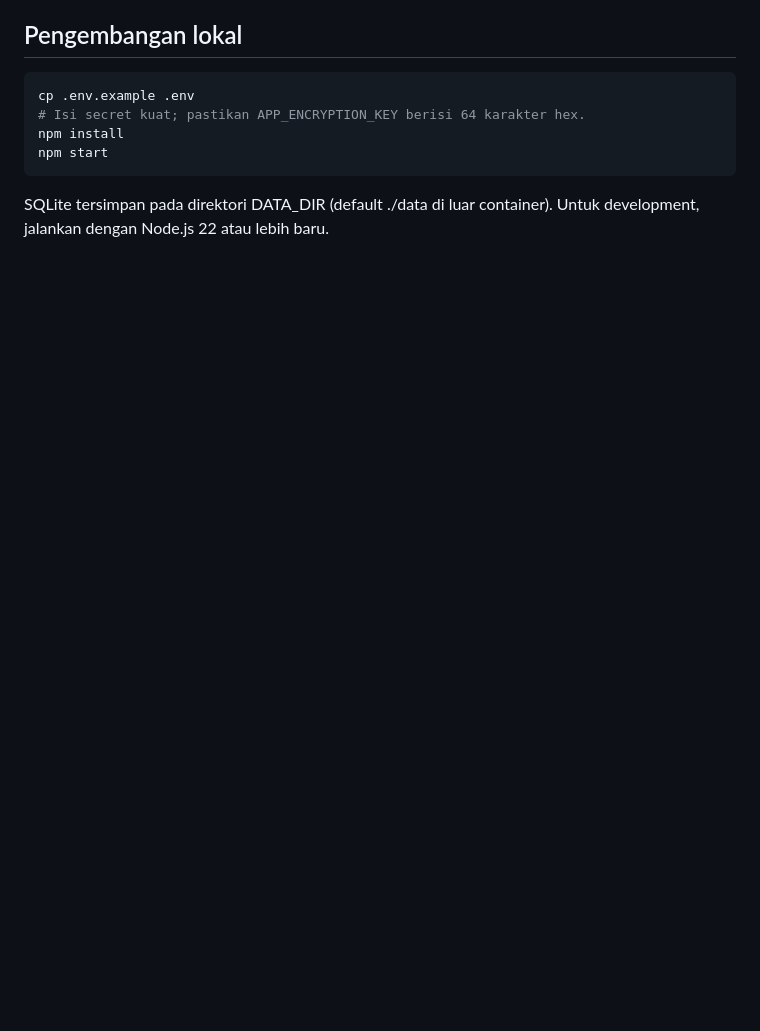
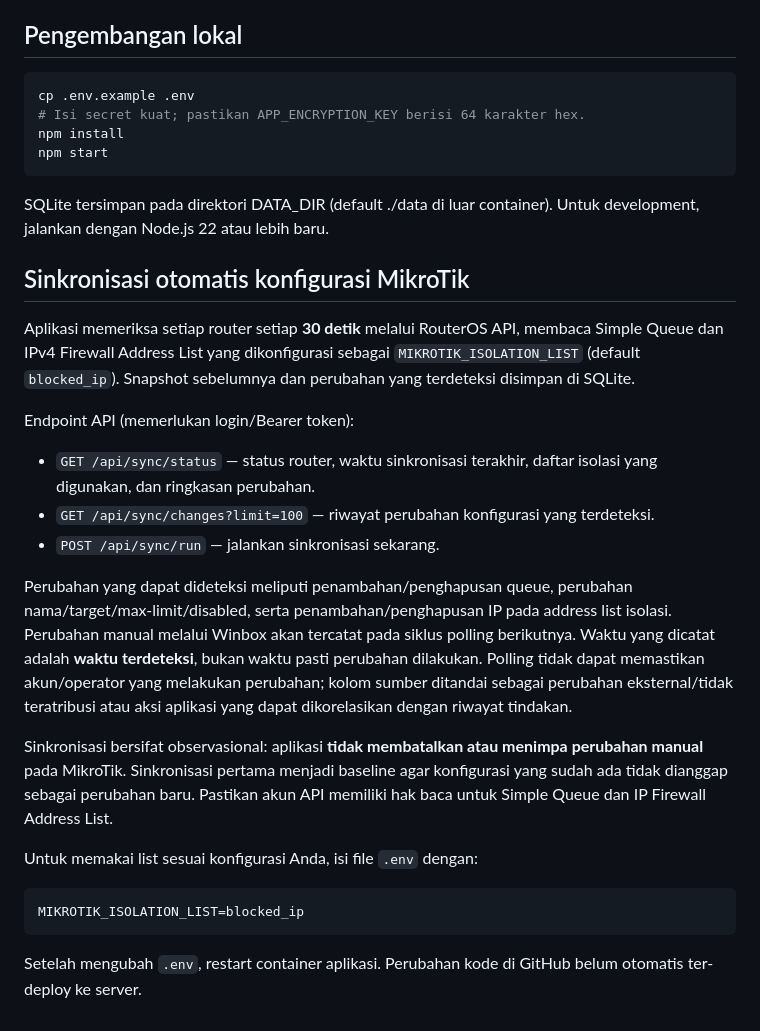
Before and after one commit to rskabc/user-manager, a Markdown page: README.md, the part around the change. Rendered like a GitHub page; blank space fills up the shorter version.

Commit message:
Document automatic MikroTik sync and change audit

```diff
--- a/README.md
+++ b/README.md
@@ -99,3 +99,25 @@ npm start
 ~~~
 
 SQLite tersimpan pada direktori DATA_DIR (default ./data di luar container). Untuk development, jalankan dengan Node.js 22 atau lebih baru.
+
+
+## Sinkronisasi otomatis konfigurasi MikroTik
+
+Aplikasi memeriksa setiap router setiap **30 detik** melalui RouterOS API, membaca Simple Queue dan IPv4 Firewall Address List yang dikonfigurasi sebagai `MIKROTIK_ISOLATION_LIST` (default `blocked_ip`). Snapshot sebelumnya dan perubahan yang terdeteksi disimpan di SQLite.
+
+Endpoint API (memerlukan login/Bearer token):
+- `GET /api/sync/status` — status router, waktu sinkronisasi terakhir, daftar isolasi yang digunakan, dan ringkasan perubahan.
+- `GET /api/sync/changes?limit=100` — riwayat perubahan konfigurasi yang terdeteksi.
+- `POST /api/sync/run` — jalankan sinkronisasi sekarang.
+
+Perubahan yang dapat dideteksi meliputi penambahan/penghapusan queue, perubahan nama/target/max-limit/disabled, serta penambahan/penghapusan IP pada address list isolasi. Perubahan manual melalui Winbox akan tercatat pada siklus polling berikutnya. Waktu yang dicatat adalah **waktu terdeteksi**, bukan waktu pasti perubahan dilakukan. Polling tidak dapat memastikan akun/operator yang melakukan perubahan; kolom sumber ditandai sebagai perubahan eksternal/tidak teratribusi atau aksi aplikasi yang dapat dikorelasikan dengan riwayat tindakan.
+
+Sinkronisasi bersifat observasional: aplikasi **tidak membatalkan atau menimpa perubahan manual** pada MikroTik. Sinkronisasi pertama menjadi baseline agar konfigurasi yang sudah ada tidak dianggap sebagai perubahan baru. Pastikan akun API memiliki hak baca untuk Simple Queue dan IP Firewall Address List.
+
+Untuk memakai list sesuai konfigurasi Anda, isi file `.env` dengan:
+
+~~~env
+MIKROTIK_ISOLATION_LIST=blocked_ip
+~~~
+
+Setelah mengubah `.env`, restart container aplikasi. Perubahan kode di GitHub belum otomatis ter-deploy ke server.
```
